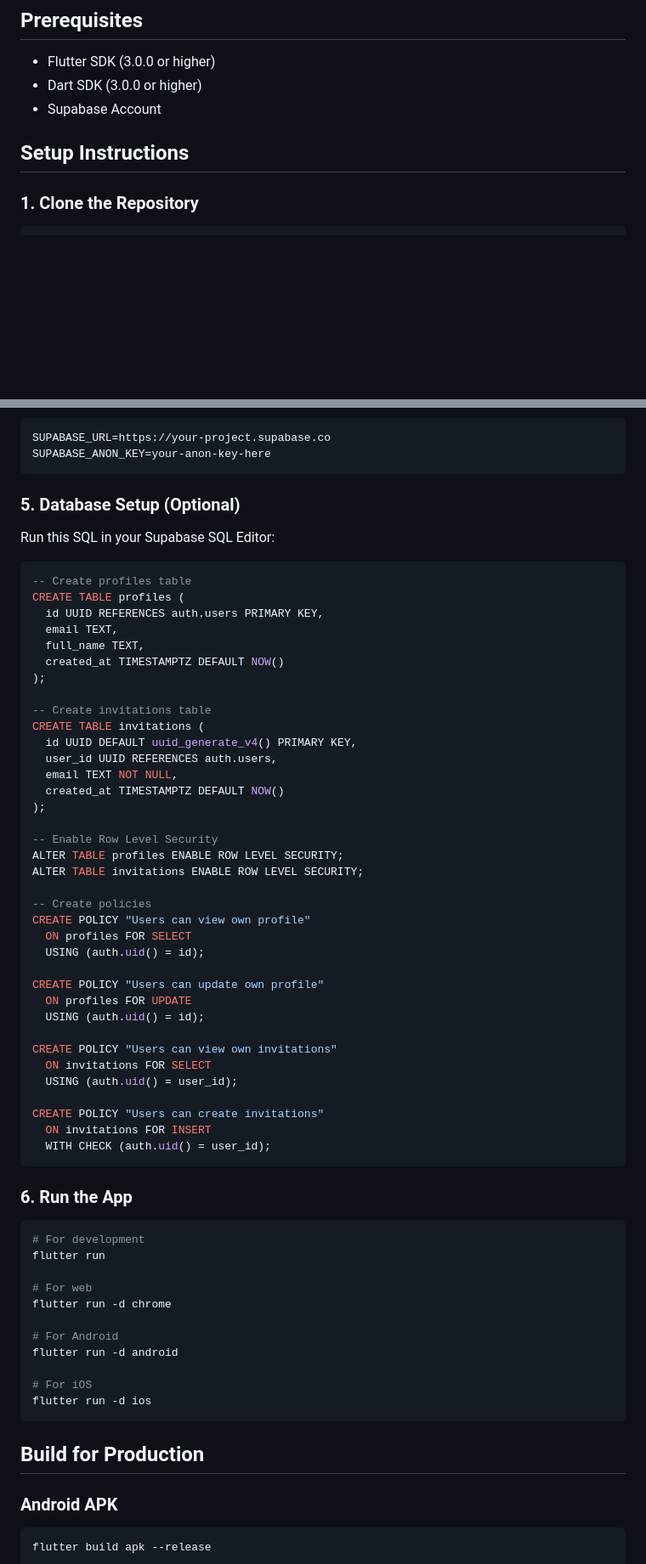
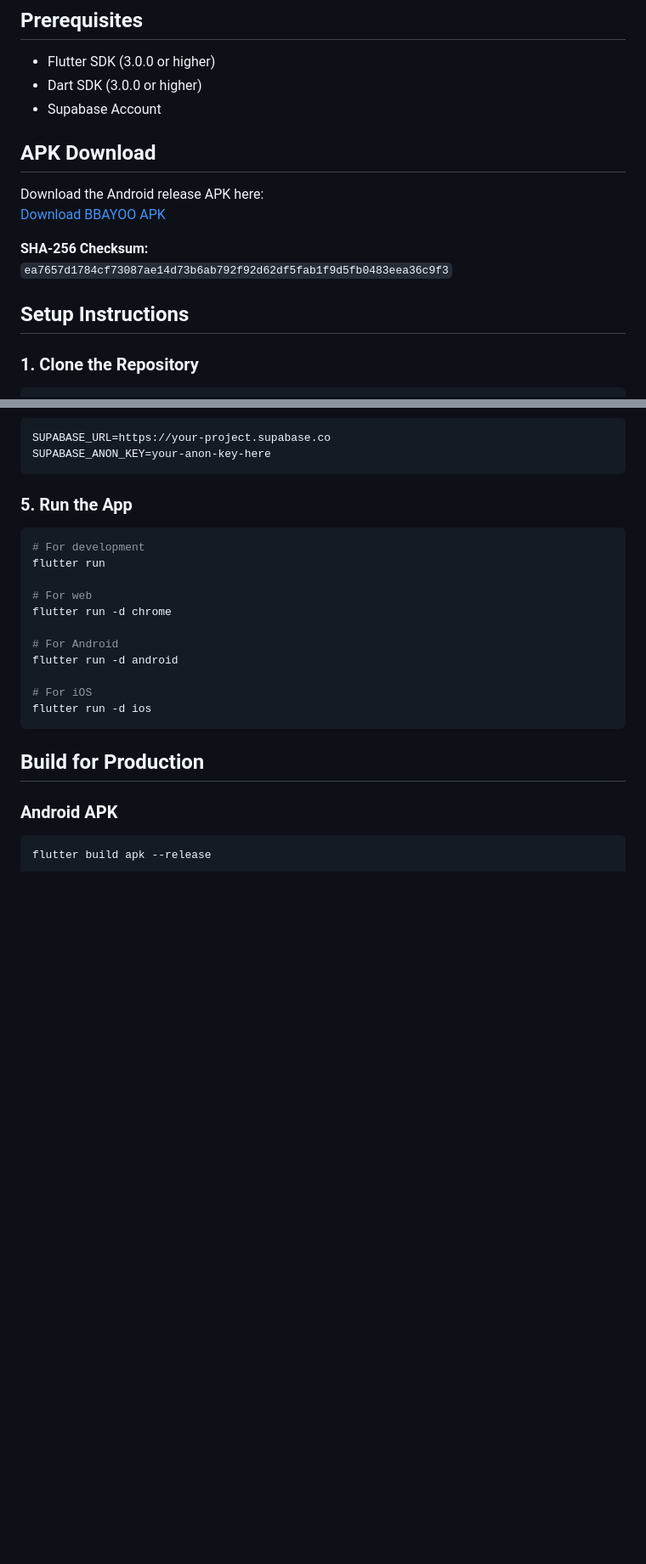
Before and after one commit to Dessybaba/bbayoo_app, a Markdown page: README.md, 2 parts joined by grey strips. Shown at 85% size. GitHub-like rendering; blank space fills up the shorter version.

Commit message:
Add SHA-256 checksum for APK

````diff
--- a/README.md
+++ b/README.md
@@ -34,7 +34,16 @@ A beautiful Flutter application for managing giveaways and invitations with Supa
 - Dart SDK (3.0.0 or higher)
 - Supabase Account
 
+
+## APK Download
+Download the Android release APK here:
+[Download BBAYOO APK](https://github.com/Dessybaba/bbayoo_app/releases/download/v1.0.0/app-release.apk)
+
+**SHA-256 Checksum:**
+`ea7657d1784cf73087ae14d73b6ab792f92d62df5fab1f9d5fb0483eea36c9f3`
+
 ## Setup Instructions
+
 
 ### 1. Clone the Repository
 ```bash
@@ -64,49 +73,7 @@ SUPABASE_URL=https://your-project.supabase.co
 SUPABASE_ANON_KEY=your-anon-key-here
 ```
 
-### 5. Database Setup (Optional)
-
-Run this SQL in your Supabase SQL Editor:
-```sql
--- Create profiles table
-CREATE TABLE profiles (
-  id UUID REFERENCES auth.users PRIMARY KEY,
-  email TEXT,
-  full_name TEXT,
-  created_at TIMESTAMPTZ DEFAULT NOW()
-);
-
--- Create invitations table
-CREATE TABLE invitations (
-  id UUID DEFAULT uuid_generate_v4() PRIMARY KEY,
-  user_id UUID REFERENCES auth.users,
-  email TEXT NOT NULL,
-  created_at TIMESTAMPTZ DEFAULT NOW()
-);
-
--- Enable Row Level Security
-ALTER TABLE profiles ENABLE ROW LEVEL SECURITY;
-ALTER TABLE invitations ENABLE ROW LEVEL SECURITY;
-
--- Create policies
-CREATE POLICY "Users can view own profile"
-  ON profiles FOR SELECT
-  USING (auth.uid() = id);
-
-CREATE POLICY "Users can update own profile"
-  ON profiles FOR UPDATE
-  USING (auth.uid() = id);
-
-CREATE POLICY "Users can view own invitations"
-  ON invitations FOR SELECT
-  USING (auth.uid() = user_id);
-
-CREATE POLICY "Users can create invitations"
-  ON invitations FOR INSERT
-  WITH CHECK (auth.uid() = user_id);
-```
-
-### 6. Run the App
+### 5. Run the App
 ```bash
 # For development
 flutter run
````
